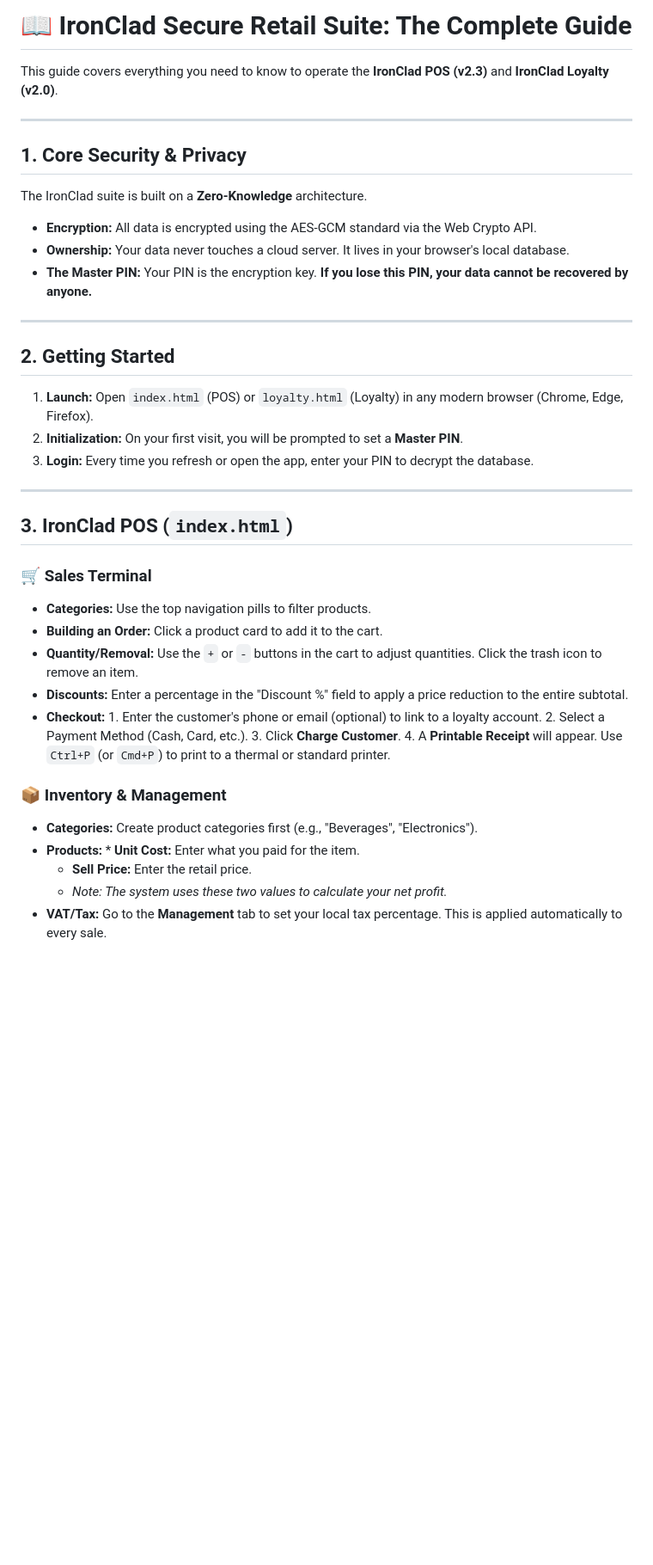
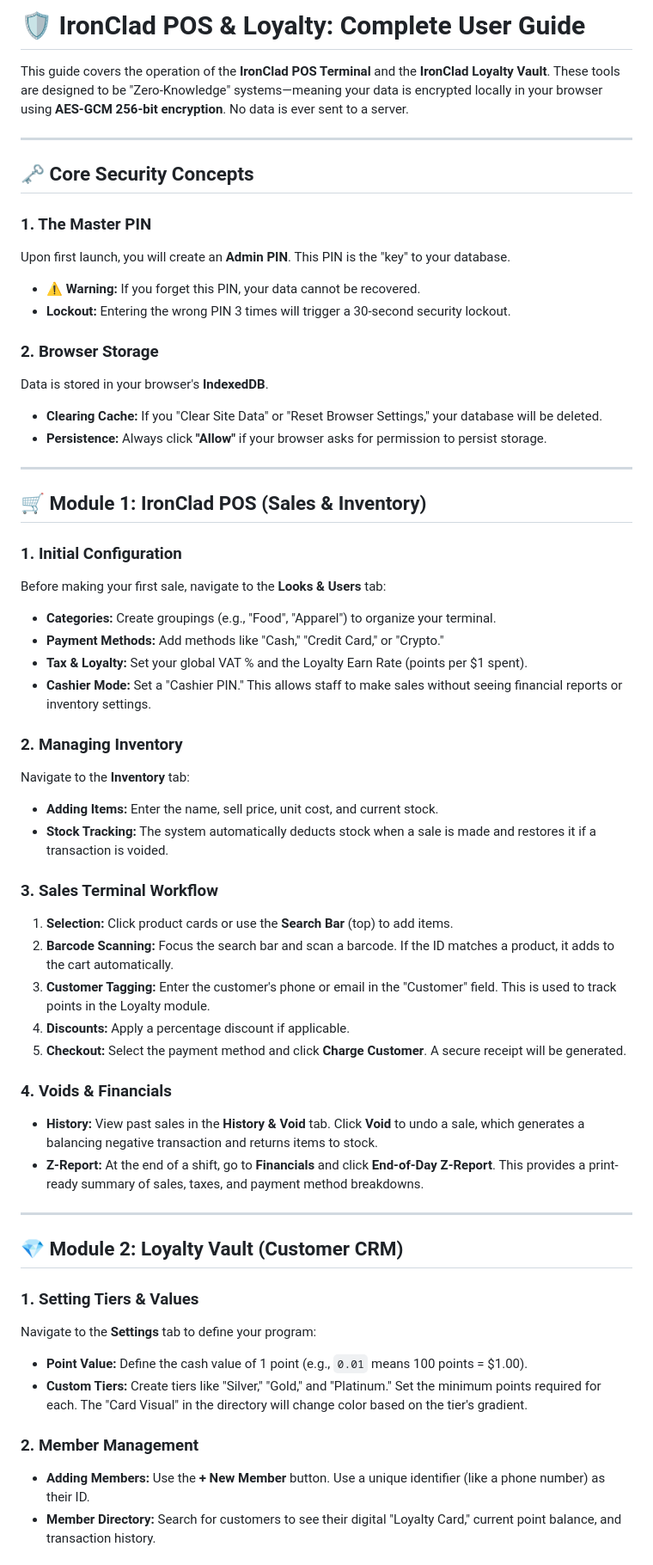
Before and after one commit to mashiyathilias-code/Ironclad-POS, a Markdown page: Guide.md, the part around the change printed below. Shown: that part at 86% size. Drawn GitHub-style; blank space fills up the shorter version.

```diff
--- a/Guide.md
+++ b/Guide.md
@@ -1,40 +1,58 @@
-# 📖 IronClad Secure Retail Suite: The Complete Guide
+# 🛡️ IronClad POS & Loyalty: Complete User Guide
 
-This guide covers everything you need to know to operate the **IronClad POS (v2.3)** and **IronClad Loyalty (v2.0)**.
+This guide covers the operation of the **IronClad POS Terminal** and the **IronClad Loyalty Vault**. These tools are designed to be "Zero-Knowledge" systems—meaning your data is encrypted locally in your browser using **AES-GCM 256-bit encryption**. No data is ever sent to a server.
 
 ---
 
-## 1. Core Security & Privacy
-The IronClad suite is built on a **Zero-Knowledge** architecture.
-- **Encryption:** All data is encrypted using the AES-GCM standard via the Web Crypto API.
-- **Ownership:** Your data never touches a cloud server. It lives in your browser's local database.
-- **The Master PIN:** Your PIN is the encryption key. **If you lose this PIN, your data cannot be recovered by anyone.**
+## 🗝️ Core Security Concepts
+
+### 1. The Master PIN
+Upon first launch, you will create an **Admin PIN**. This PIN is the "key" to your database.
+*   **⚠️ Warning:** If you forget this PIN, your data cannot be recovered.
+*   **Lockout:** Entering the wrong PIN 3 times will trigger a 30-second security lockout.
+
+### 2. Browser Storage
+Data is stored in your browser's **IndexedDB**.
+*   **Clearing Cache:** If you "Clear Site Data" or "Reset Browser Settings," your database will be deleted.
+*   **Persistence:** Always click **"Allow"** if your browser asks for permission to persist storage.
 
 ---
 
-## 2. Getting Started
-1. **Launch:** Open `index.html` (POS) or `loyalty.html` (Loyalty) in any modern browser (Chrome, Edge, Firefox).
-2. **Initialization:** On your first visit, you will be prompted to set a **Master PIN**.
-3. **Login:** Every time you refresh or open the app, enter your PIN to decrypt the database.
+## 🛒 Module 1: IronClad POS (Sales & Inventory)
+
+### 1. Initial Configuration
+Before making your first sale, navigate to the **Looks & Users** tab:
+*   **Categories:** Create groupings (e.g., "Food", "Apparel") to organize your terminal.
+*   **Payment Methods:** Add methods like "Cash," "Credit Card," or "Crypto."
+*   **Tax & Loyalty:** Set your global VAT % and the Loyalty Earn Rate (points per $1 spent).
+*   **Cashier Mode:** Set a "Cashier PIN." This allows staff to make sales without seeing financial reports or inventory settings.
+
+### 2. Managing Inventory
+Navigate to the **Inventory** tab:
+*   **Adding Items:** Enter the name, sell price, unit cost, and current stock.
+*   **Stock Tracking:** The system automatically deducts stock when a sale is made and restores it if a transaction is voided.
+
+### 3. Sales Terminal Workflow
+1.  **Selection:** Click product cards or use the **Search Bar** (top) to add items.
+2.  **Barcode Scanning:** Focus the search bar and scan a barcode. If the ID matches a product, it adds to the cart automatically.
+3.  **Customer Tagging:** Enter the customer's phone or email in the "Customer" field. This is used to track points in the Loyalty module.
+4.  **Discounts:** Apply a percentage discount if applicable.
+5.  **Checkout:** Select the payment method and click **Charge Customer**. A secure receipt will be generated.
+
+### 4. Voids & Financials
+*   **History:** View past sales in the **History & Void** tab. Click **Void** to undo a sale, which generates a balancing negative transaction and returns items to stock.
+*   **Z-Report:** At the end of a shift, go to **Financials** and click **End-of-Day Z-Report**. This provides a print-ready summary of sales, taxes, and payment method breakdowns.
 
 ---
 
-## 3. IronClad POS (`index.html`)
+## 💎 Module 2: Loyalty Vault (Customer CRM)
 
-### 🛒 Sales Terminal
-* **Categories:** Use the top navigation pills to filter products.
-* **Building an Order:** Click a product card to add it to the cart.
-* **Quantity/Removal:** Use the `+` or `-` buttons in the cart to adjust quantities. Click the trash icon to remove an item.
-* **Discounts:** Enter a percentage in the "Discount %" field to apply a price reduction to the entire subtotal.
-* **Checkout:** 1. Enter the customer's phone or email (optional) to link to a loyalty account.
-    2. Select a Payment Method (Cash, Card, etc.).
-    3. Click **Charge Customer**.
-    4. A **Printable Receipt** will appear. Use `Ctrl+P` (or `Cmd+P`) to print to a thermal or standard printer.
+### 1. Setting Tiers & Values
+Navigate to the **Settings** tab to define your program:
+*   **Point Value:** Define the cash value of 1 point (e.g., `0.01` means 100 points = $1.00).
+*   **Custom Tiers:** Create tiers like "Silver," "Gold," and "Platinum." Set the minimum points required for each. The "Card Visual" in the directory will change color based on the tier's gradient.
 
-### 📦 Inventory & Management
-* **Categories:** Create product categories first (e.g., "Beverages", "Electronics").
-* **Products:** * **Unit Cost:** Enter what you paid for the item.
-    * **Sell Price:** Enter the retail price.
-    * *Note: The system uses these two values to calculate your net profit.*
-* **VAT/Tax:** Go to the **Management** tab to set your local tax percentage. This is applied automatically to every sale.
+### 2. Member Management
+*   **Adding Members:** Use the **+ New Member** button. Use a unique identifier (like a phone number) as their ID.
+*   **Member Directory:** Search for customers to see their digital "Loyalty Card," current point balance, and transaction history.
 
```
Also changed, not shown: other parts of Guide.md (+12 -49 lines).
